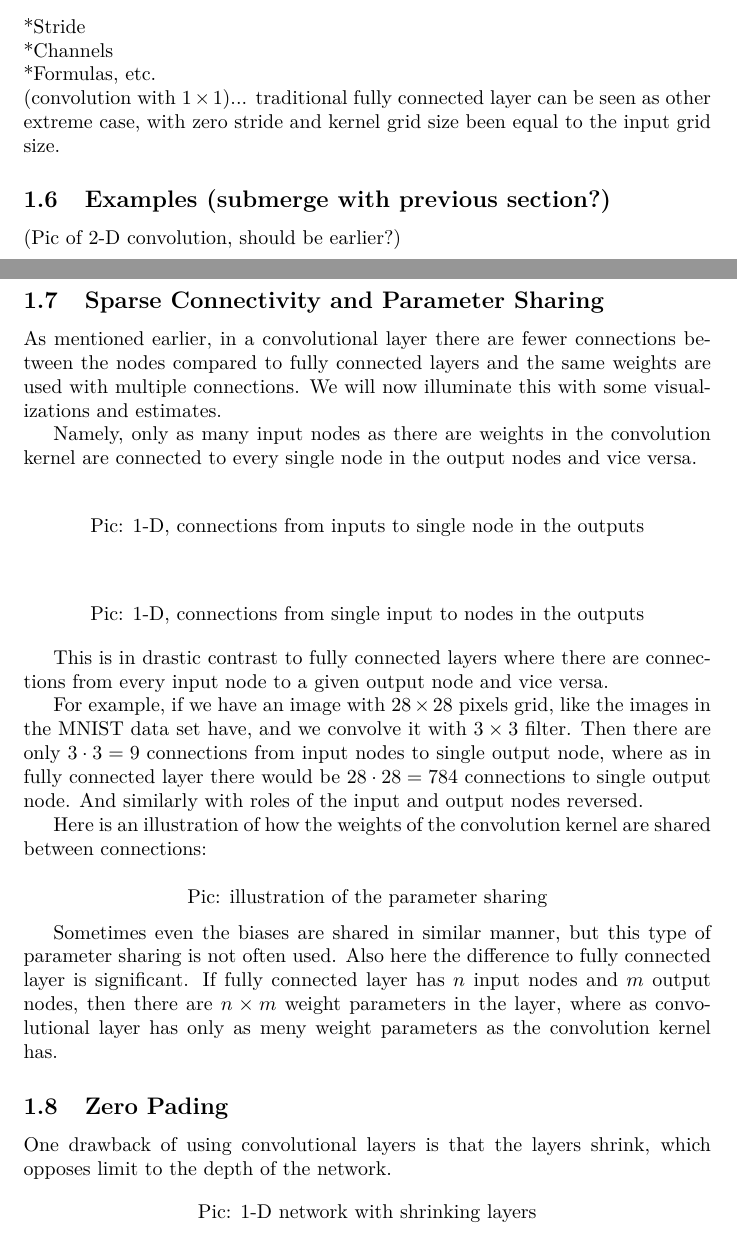
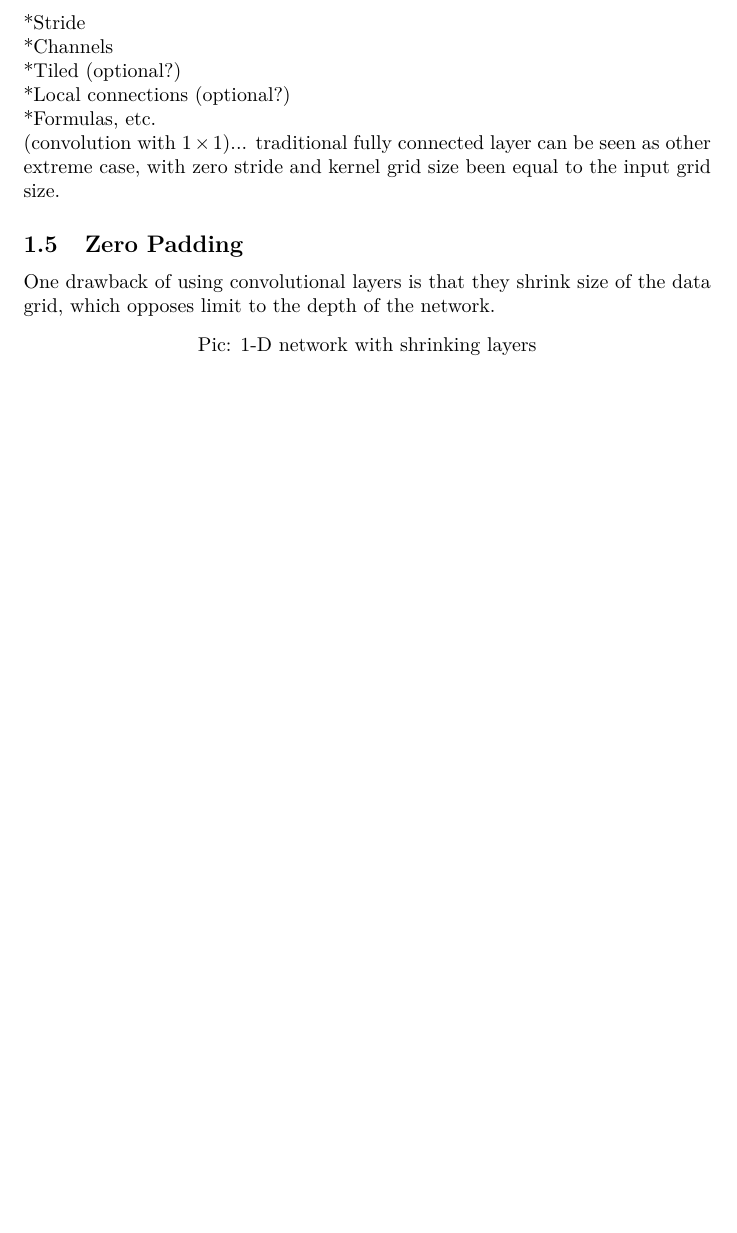
Before and after one commit to JussiM01/AIHelsinkiStudyGroup, a LaTeX document (convolutional_nets.tex): two parts of pages 2 and 3 of 5 before the commit and part of page 2 of 4 after it, the two joined at a grey line, cut so that both start at the same text, the shorter picture padded with empty space. Compiled offline with pdfLaTeX.

Commit message:
Altered the structure and the text

```diff
--- a/convolutional_nets.tex
+++ b/convolutional_nets.tex
@@ -117,60 +110,59 @@ In general case the sizes of the axes do not need to match.
 % There are also more elaborate ways of defining tensors, that take into account
 % the type of the tensor, but these are not needed for our purposes.
 
-\subsection{Convolution via Tensors}
+\subsection{Convolution via Tensors (submerge to previous)}
 *Stride\\
 *Channels\\
+*Tiled (optional?)\\
+*Local connections (optional?)\\
 *Formulas, etc.\\
 (convolution with $1\times 1$)... traditional fully connected layer can be seen
 as other extreme case, with zero stride and kernel grid size been equal to the
 input grid size.
 
-\subsection{Examples (submerge with previous section?)}
-(Pic of 2-D convolution, should be earlier?)
+% \subsection{Sparse Connectivity and Parameter Sharing}
+% As mentioned earlier, in a convolutional layer there are fewer connections
+% between the nodes compared to fully connected layers and the same weights are used
+% with multiple connections. We will now illuminate this with some visualizations
+% and estimates.
+%
+% Namely, only as many input nodes as there are weights in the convolution kernel
+% are connected to every single node in the output nodes and vice versa.
+%
+% \[
+% \text{Pic: 1-D, connections from inputs to single node in the outputs}
+% \]
+%
+% \[
+% \text{Pic: 1-D, connections from single input to nodes in the outputs}
+% \]
+%
+% This is in drastic contrast to fully connected layers where there are connections
+% from every input node to a given output node and vice versa.
+%
+% For example, if we have an image with $28 \times 28$ pixels grid, like the images
+% in the MNIST data set have, and we convolve it with $3 \times 3$ filter. Then
+% there are only $3 \cdot 3 = 9$ connections from input nodes to single output node,
+% where as in fully connected layer there would be $28 \cdot 28 = 784$ connections
+% to single output node. And similarly with roles of the input and output nodes reversed.
+%
+% Here is an illustration of how the weights of the convolution kernel are shared
+% between connections:
+%
+% \[
+% \text{Pic: illustration of the parameter sharing}
+% \]
+%
+% Sometimes even the biases are shared in similar manner, but this type of
+% parameter sharing is not often used. Also here the difference to fully connected
+% layer is significant. If fully connected layer has $n$ input nodes and $m$ output
+% nodes, then there are $n \times m$ weight parameters in the layer, where as
+% convolutional layer has only as meny weight parameters as the convolution kernel
+% has.
 
-\subsection{Sparse Connectivity and Parameter Sharing}
-As mentioned earlier, in a convolutional layer there are fewer connections
-between the nodes compared to fully connected layers and the same weights are used
-with multiple connections. We will now illuminate this with some visualizations
-and estimates.
-
-Namely, only as many input nodes as there are weights in the convolution kernel
-are connected to every single node in the output nodes and vice versa.
-
-\[
-\text{Pic: 1-D, connections from inputs to single node in the outputs}
-\]
-
-\[
-\text{Pic: 1-D, connections from single input to nodes in the outputs}
-\]
-
-This is in drastic contrast to fully connected layers where there are connections
-from every input node to a given output node and vice versa.
-
-For example, if we have an image with $28 \times 28$ pixels grid, like the images
-in the MNIST data set have, and we convolve it with $3 \times 3$ filter. Then
-there are only $3 \cdot 3 = 9$ connections from input nodes to single output node,
-where as in fully connected layer there would be $28 \cdot 28 = 784$ connections
-to single output node. And similarly with roles of the input and output nodes reversed.
-
-Here is an illustration of how the weights of the convolution kernel are shared
-between connections:
-
-\[
-\text{Pic: illustration of the parameter sharing}
-\]
-
-Sometimes even the biases are shared in similar manner, but this type of
-parameter sharing is not often used. Also here the difference to fully connected
-layer is significant. If fully connected layer has $n$ input nodes and $m$ output
-nodes, then there are $n \times m$ weight parameters in the layer, where as
-convolutional layer has only as meny weight parameters as the convolution kernel
-has.
-
-\subsection{Zero Pading}
-One drawback of using convolutional layers is that the layers shrink, which
-opposes limit to the depth of the network.
+\subsection{Zero Padding}
+One drawback of using convolutional layers is that they shrink size of the data
+grid, which opposes limit to the depth of the network.
 \[
 \text{Pic: 1-D network with shrinking layers}
 \]
```
Also changed, not shown: convolutional_nets.pdf, convolutional_nets.tex (72 more changed lines).
